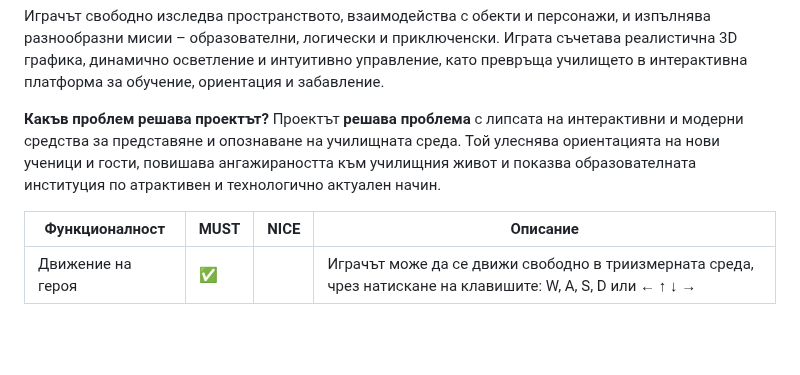
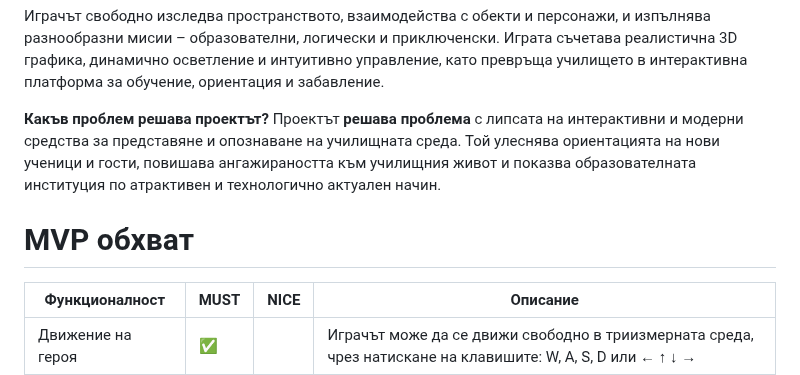
Before and after one commit to VeselinSv/3D-School, a Markdown page: README.md, the part around the change. Drawn GitHub-style; blank space fills up the shorter version.

```diff
--- a/README.md
+++ b/README.md
@@ -6,6 +6,8 @@
 
 **Какъв проблем решава проектът?**
 Проектът **решава проблема** с липсата на интерактивни и модерни средства за представяне и опознаване на училищната среда. Той улеснява ориентацията на нови ученици и гости, повишава ангажираността към училищния живот и показва образователната институция по атрактивен и технологично актуален начин.
+
+# MVP обхват
 
 | Функционалност         | MUST | NICE | Описание                  |
 |------------------------|------|------|---------------------------|
```
